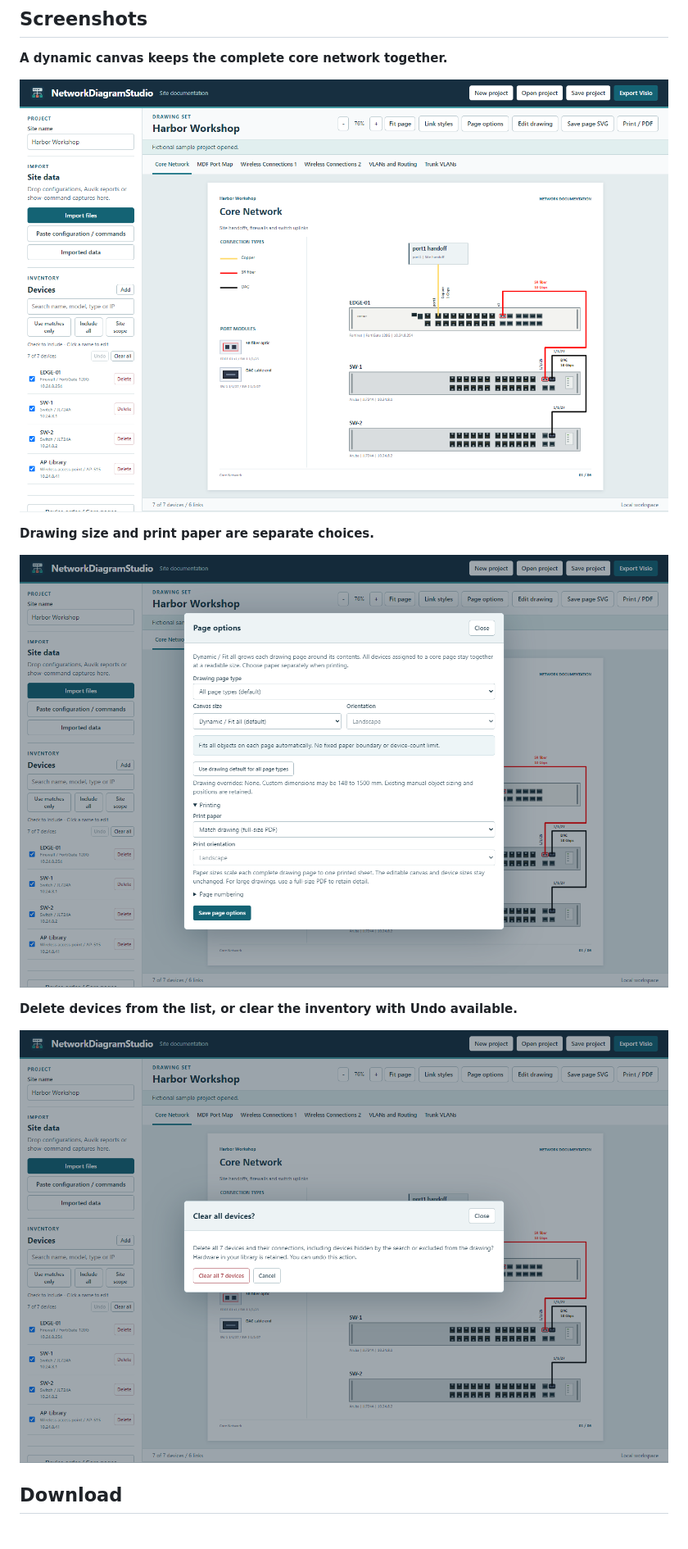
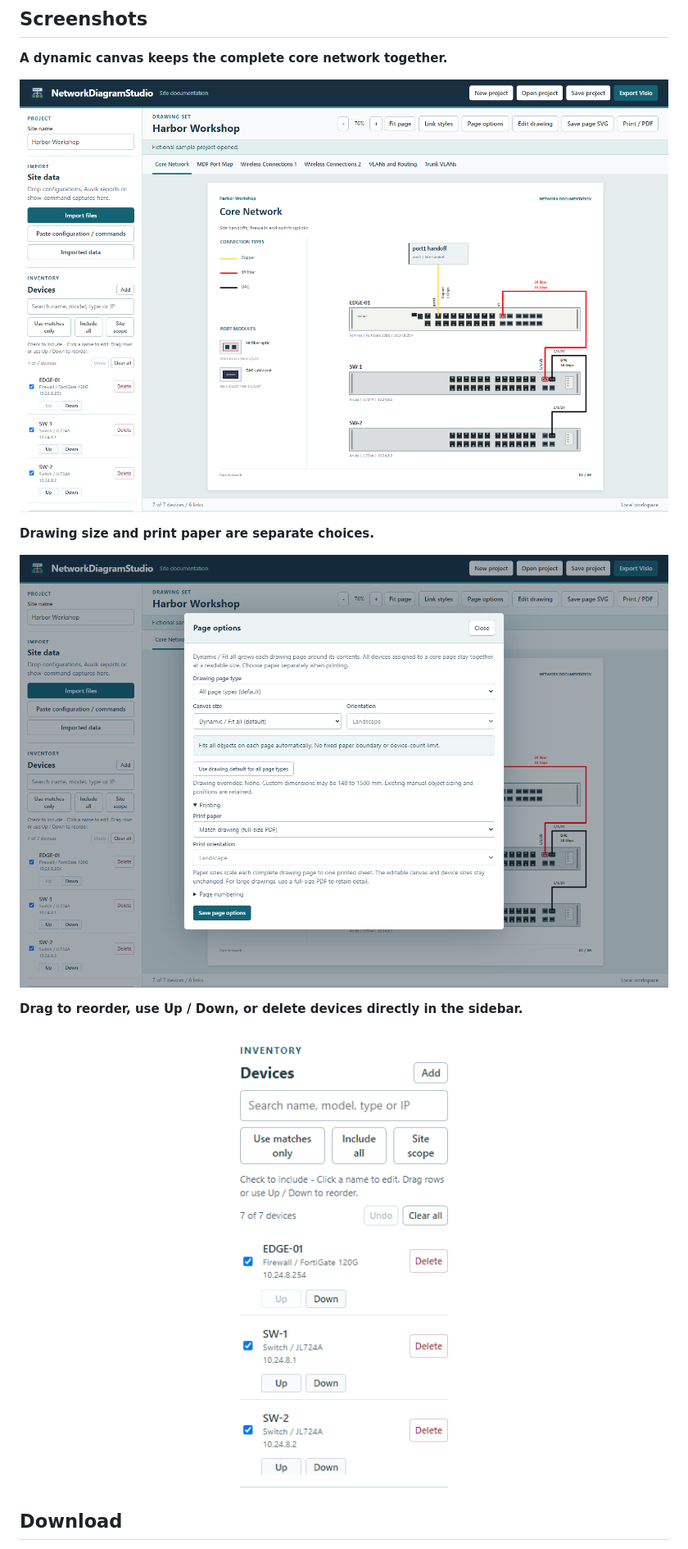
Before and after one commit to TechSavage1989/NetworkDiagramStudio, a Markdown page: README.md, the part around one of its changes. Shown at 82% size. Drawn GitHub-style; pictures changed too: docs/images/device-controls.png, docs/images/hero.png, docs/images/page-options.png.

Commit message:
Restore sidebar device dragging and ordering (preview.25)

```diff
--- a/README.md
+++ b/README.md
@@ -34,8 +34,8 @@ Network engineers can use the Windows application or the offline browser edition
 **Drawing size and print paper are separate choices.**
 <p align="center"><img src="docs/images/page-options.png" width="900" alt="Dynamic Fit all canvas with independent printing controls"></p>
 
-**Delete devices from the list, or clear the inventory with Undo available.**
-<p align="center"><img src="docs/images/device-controls.png" width="900" alt="Device inventory with per-row Delete and a clear-all confirmation"></p>
+**Drag to reorder, use Up / Down, or delete devices directly in the sidebar.**
+<p align="center"><img src="docs/images/device-controls.png" width="284" alt="Device inventory with drag ordering, Up and Down buttons, Delete, Clear all and Undo"></p>
 
 ## Download
 
```
Also changed, not shown: other parts of README.md (+1 -1 lines), AGENTS.md (+2 -0 lines), DEVELOPMENT_HANDOFF.md (+6 -0 lines), docs/releases/0.1.0-preview.25.md (added, +5 -0 lines), 6 other files.
